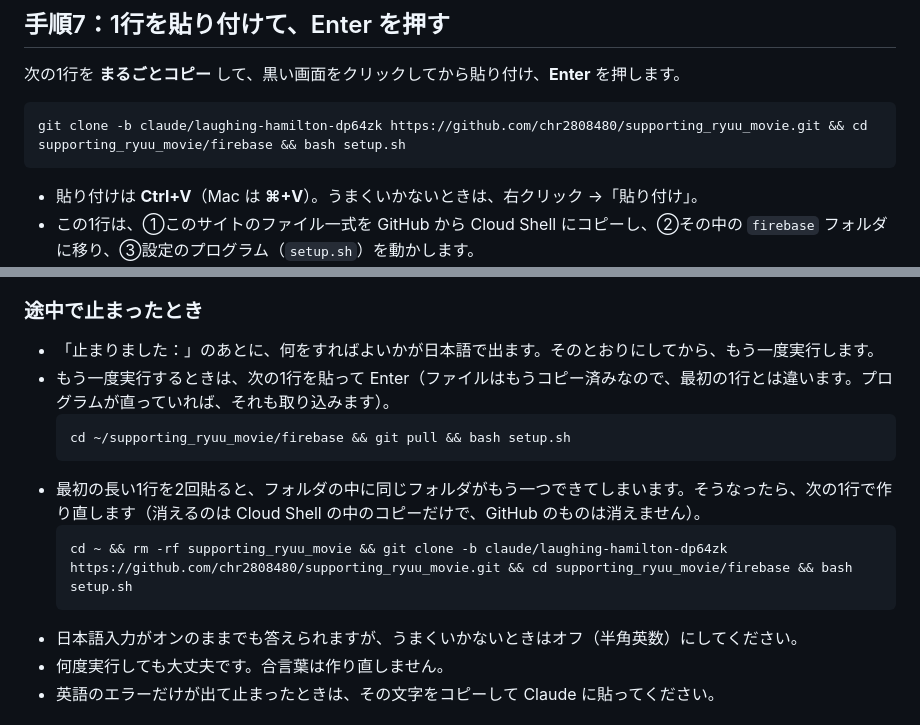
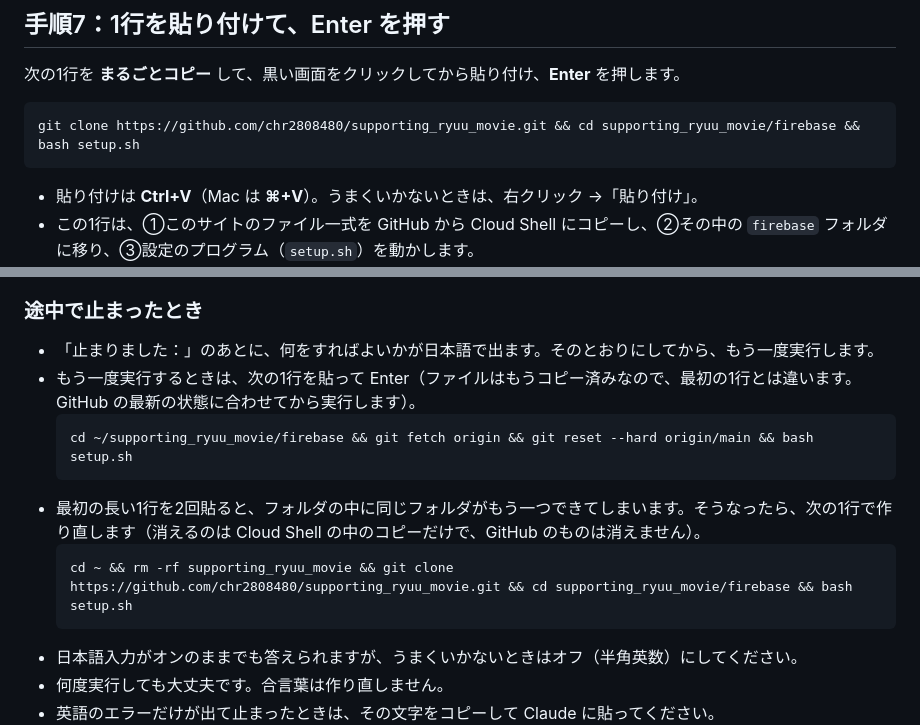
Before and after one commit to chr2808480/supporting_ryuu_movie, a Markdown page: firebase/README.md, 2 parts joined by grey strips. Rendered like a GitHub page.

Commit message:
README: clone and update from main now that the setup is merged
Co-Authored-By: Claude Opus 5.5 <noreply@anthropic.com>
Claude-Session: https://claude.ai/code/session_01Y8Zxqk1NAeavkrLMBcUtXh

````diff
--- a/firebase/README.md
+++ b/firebase/README.md
@@ -61,7 +61,7 @@
 次の1行を **まるごとコピー** して、黒い画面をクリックしてから貼り付け、**Enter** を押します。
 
 ```bash
-git clone -b claude/laughing-hamilton-dp64zk https://github.com/chr2808480/supporting_ryuu_movie.git && cd supporting_ryuu_movie/firebase && bash setup.sh
+git clone https://github.com/chr2808480/supporting_ryuu_movie.git && cd supporting_ryuu_movie/firebase && bash setup.sh
 ```
 
 - 貼り付けは **Ctrl+V**（Mac は **⌘+V**）。うまくいかないときは、右クリック →「貼り付け」。
@@ -84,13 +84,13 @@ git clone -b claude/laughing-hamilton-dp64zk https://github.com/chr2808480/suppo
 ### 途中で止まったとき
 
 - 「止まりました：」のあとに、何をすればよいかが日本語で出ます。そのとおりにしてから、もう一度実行します。
-- もう一度実行するときは、次の1行を貼って Enter（ファイルはもうコピー済みなので、最初の1行とは違います。プログラムが直っていれば、それも取り込みます）。
+- もう一度実行するときは、次の1行を貼って Enter（ファイルはもうコピー済みなので、最初の1行とは違います。GitHub の最新の状態に合わせてから実行します）。
   ```bash
-  cd ~/supporting_ryuu_movie/firebase && git pull && bash setup.sh
+  cd ~/supporting_ryuu_movie/firebase && git fetch origin && git reset --hard origin/main && bash setup.sh
   ```
 - 最初の長い1行を2回貼ると、フォルダの中に同じフォルダがもう一つできてしまいます。そうなったら、次の1行で作り直します（消えるのは Cloud Shell の中のコピーだけで、GitHub のものは消えません）。
   ```bash
-  cd ~ && rm -rf supporting_ryuu_movie && git clone -b claude/laughing-hamilton-dp64zk https://github.com/chr2808480/supporting_ryuu_movie.git && cd supporting_ryuu_movie/firebase && bash setup.sh
+  cd ~ && rm -rf supporting_ryuu_movie && git clone https://github.com/chr2808480/supporting_ryuu_movie.git && cd supporting_ryuu_movie/firebase && bash setup.sh
   ```
 - 日本語入力がオンのままでも答えられますが、うまくいかないときはオフ（半角英数）にしてください。
 - 何度実行しても大丈夫です。合言葉は作り直しません。
````
